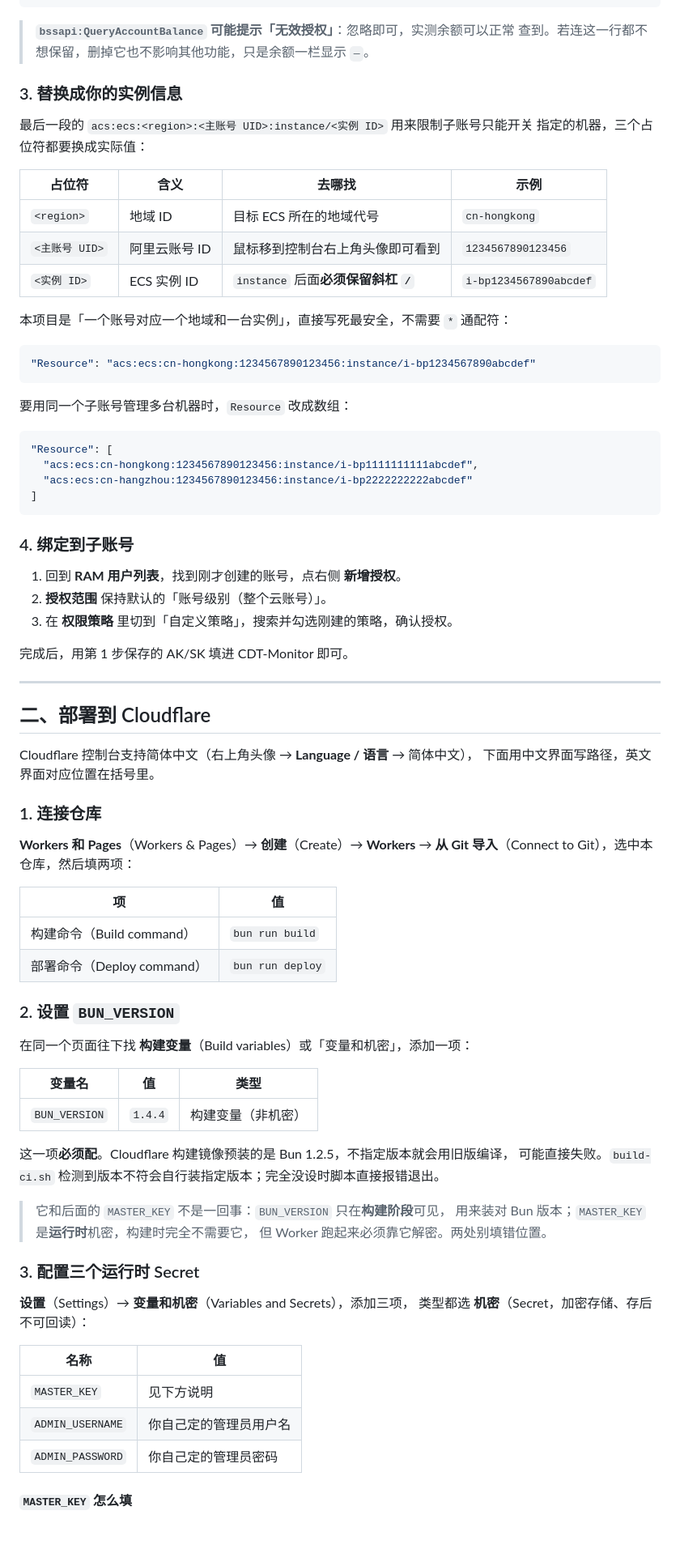
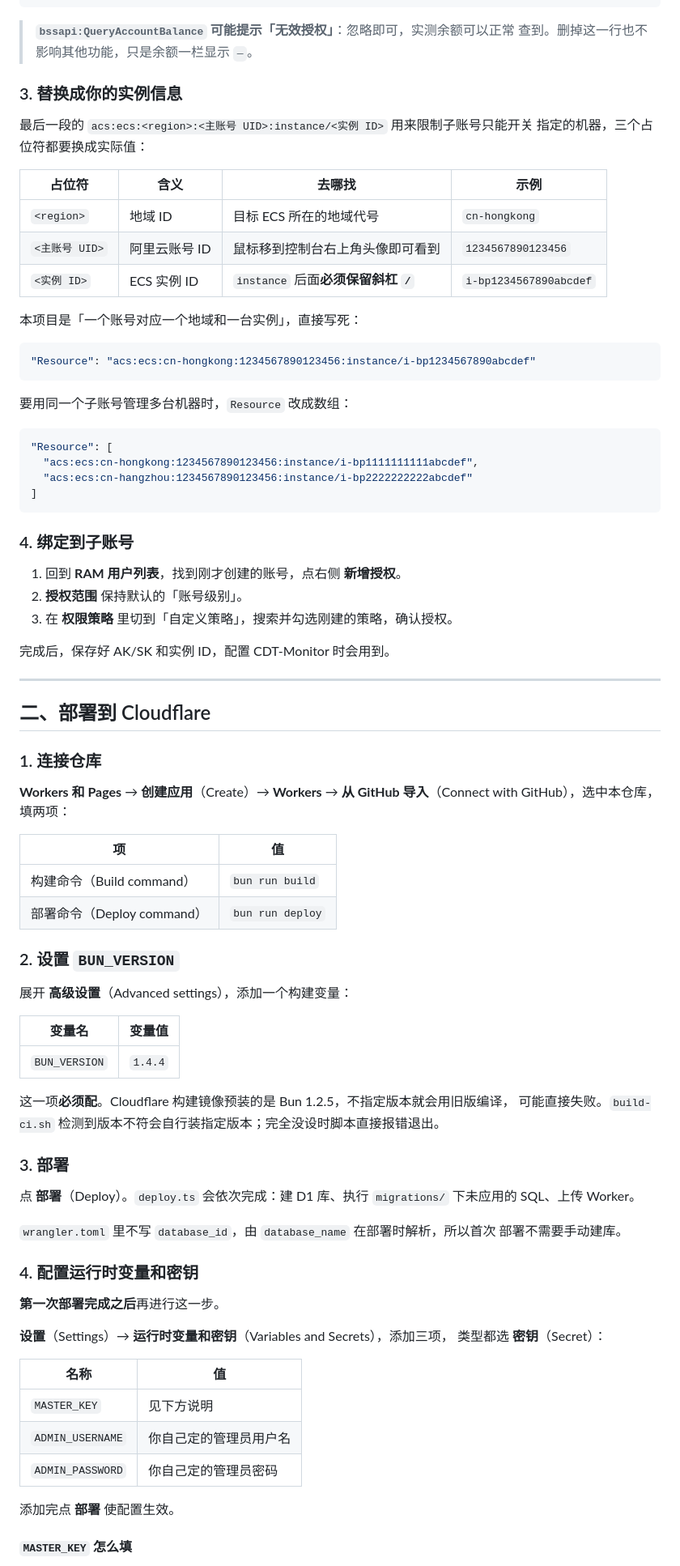
Before and after one commit to imengying/CDT-Monitor, a Markdown page: README.md, the part around one of its changes. Shown at 81% size. GitHub-like rendering; blank space fills up the shorter version.

````diff
--- a/README.md
+++ b/README.md
@@ -74,7 +73,7 @@ AccessKey——主账号密钥拥有全部权限，泄露后整个云账号都
 ```
 
 > **`bssapi:QueryAccountBalance` 可能提示「无效授权」**：忽略即可，实测余额可以正常
-> 查到。若连这一行都不想保留，删掉它也不影响其他功能，只是余额一栏显示 `—`。
+> 查到。删掉这一行也不影响其他功能，只是余额一栏显示 `—`。
 
 ### 3. 替换成你的实例信息
 
@@ -87,7 +86,7 @@ AccessKey——主账号密钥拥有全部权限，泄露后整个云账号都
 | `<主账号 UID>` | 阿里云账号 ID | 鼠标移到控制台右上角头像即可看到 | `1234567890123456` |
 | `<实例 ID>` | ECS 实例 ID | `instance` 后面**必须保留斜杠 `/`** | `i-bp1234567890abcdef` |
 
-本项目是「一个账号对应一个地域和一台实例」，直接写死最安全，不需要 `*` 通配符：
+本项目是「一个账号对应一个地域和一台实例」，直接写死：
 
 ```json
 "Resource": "acs:ecs:cn-hongkong:1234567890123456:instance/i-bp1234567890abcdef"
@@ -105,22 +104,19 @@ AccessKey——主账号密钥拥有全部权限，泄露后整个云账号都
 ### 4. 绑定到子账号
 
 1. 回到 **RAM 用户列表**，找到刚才创建的账号，点右侧 **新增授权**。
-2. **授权范围** 保持默认的「账号级别（整个云账号）」。
+2. **授权范围** 保持默认的「账号级别」。
 3. 在 **权限策略** 里切到「自定义策略」，搜索并勾选刚建的策略，确认授权。
 
-完成后，用第 1 步保存的 AK/SK 填进 CDT-Monitor 即可。
+完成后，保存好 AK/SK 和实例 ID，配置 CDT-Monitor 时会用到。
 
 ---
 
 ## 二、部署到 Cloudflare
 
-Cloudflare 控制台支持简体中文（右上角头像 → **Language / 语言** → 简体中文），
-下面用中文界面写路径，英文界面对应位置在括号里。
-
 ### 1. 连接仓库
 
-**Workers 和 Pages**（Workers & Pages）→ **创建**（Create）→ **Workers** →
-**从 Git 导入**（Connect to Git），选中本仓库，然后填两项：
+**Workers 和 Pages** → **创建应用**（Create）→ **Workers** →
+**从 GitHub 导入**（Connect with GitHub），选中本仓库，填两项：
 
 | 项 | 值 |
 |---|---|
@@ -129,23 +125,29 @@ Cloudflare 控制台支持简体中文（右上角头像 → **Language / 语言
 
 ### 2. 设置 `BUN_VERSION`
 
-在同一个页面往下找 **构建变量**（Build variables）或「变量和机密」，添加一项：
+展开 **高级设置**（Advanced settings），添加一个构建变量：
 
-| 变量名 | 值 | 类型 |
-|---|---|---|
-| `BUN_VERSION` | `1.4.4` | 构建变量（非机密） |
+| 变量名 | 变量值 |
+|---|---|
+| `BUN_VERSION` | `1.4.4` |
 
 这一项**必须配**。Cloudflare 构建镜像预装的是 Bun 1.2.5，不指定版本就会用旧版编译，
 可能直接失败。`build-ci.sh` 检测到版本不符会自行装指定版本；完全没设时脚本直接报错退出。
 
-> 它和后面的 `MASTER_KEY` 不是一回事：`BUN_VERSION` 只在**构建阶段**可见，
-> 用来装对 Bun 版本；`MASTER_KEY` 是**运行时**机密，构建时完全不需要它，
-> 但 Worker 跑起来必须靠它解密。两处别填错位置。
+### 3. 部署
 
-### 3. 配置三个运行时 Secret
+点 **部署**（Deploy）。`deploy.ts` 会依次完成：建 D1 库、执行 `migrations/`
+下未应用的 SQL、上传 Worker。
 
-**设置**（Settings）→ **变量和机密**（Variables and Secrets），添加三项，
-类型都选 **机密**（Secret，加密存储、存后不可回读）：
+`wrangler.toml` 里不写 `database_id`，由 `database_name` 在部署时解析，所以首次
+部署不需要手动建库。
+
+### 4. 配置运行时变量和密钥
+
+**第一次部署完成之后**再进行这一步。
+
+**设置**（Settings）→ **运行时变量和密钥**（Variables and Secrets），添加三项，
+类型都选 **密钥**（Secret）：
 
 | 名称 | 值 |
 |---|---|
@@ -153,5 +155,7 @@ Cloudflare 控制台支持简体中文（右上角头像 → **Language / 语言
 | `ADMIN_USERNAME` | 你自己定的管理员用户名 |
 | `ADMIN_PASSWORD` | 你自己定的管理员密码 |
 
+添加完点 **部署** 使配置生效。
+
 #### `MASTER_KEY` 怎么填
 
````
Also changed, not shown: other parts of README.md (+8 -43 lines).
